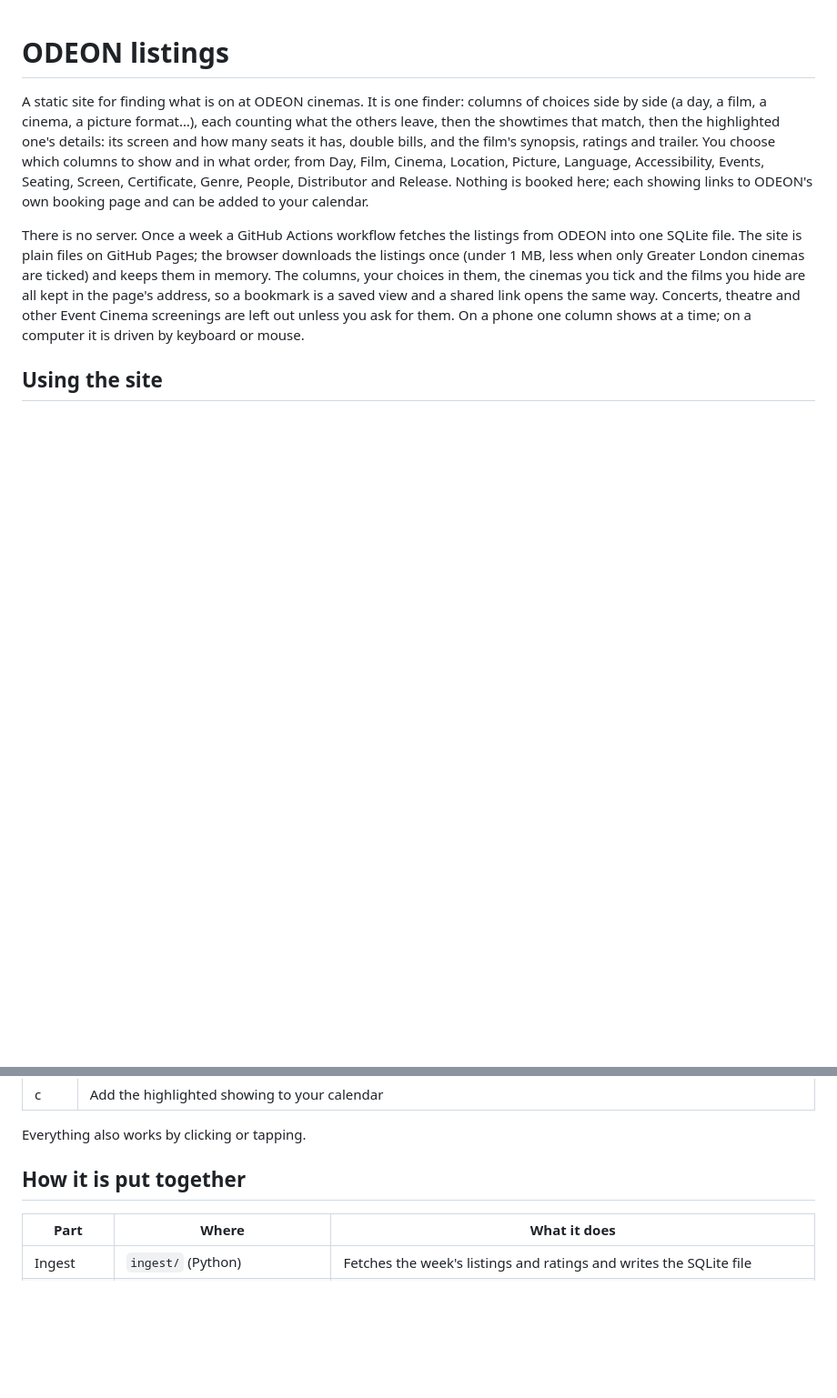
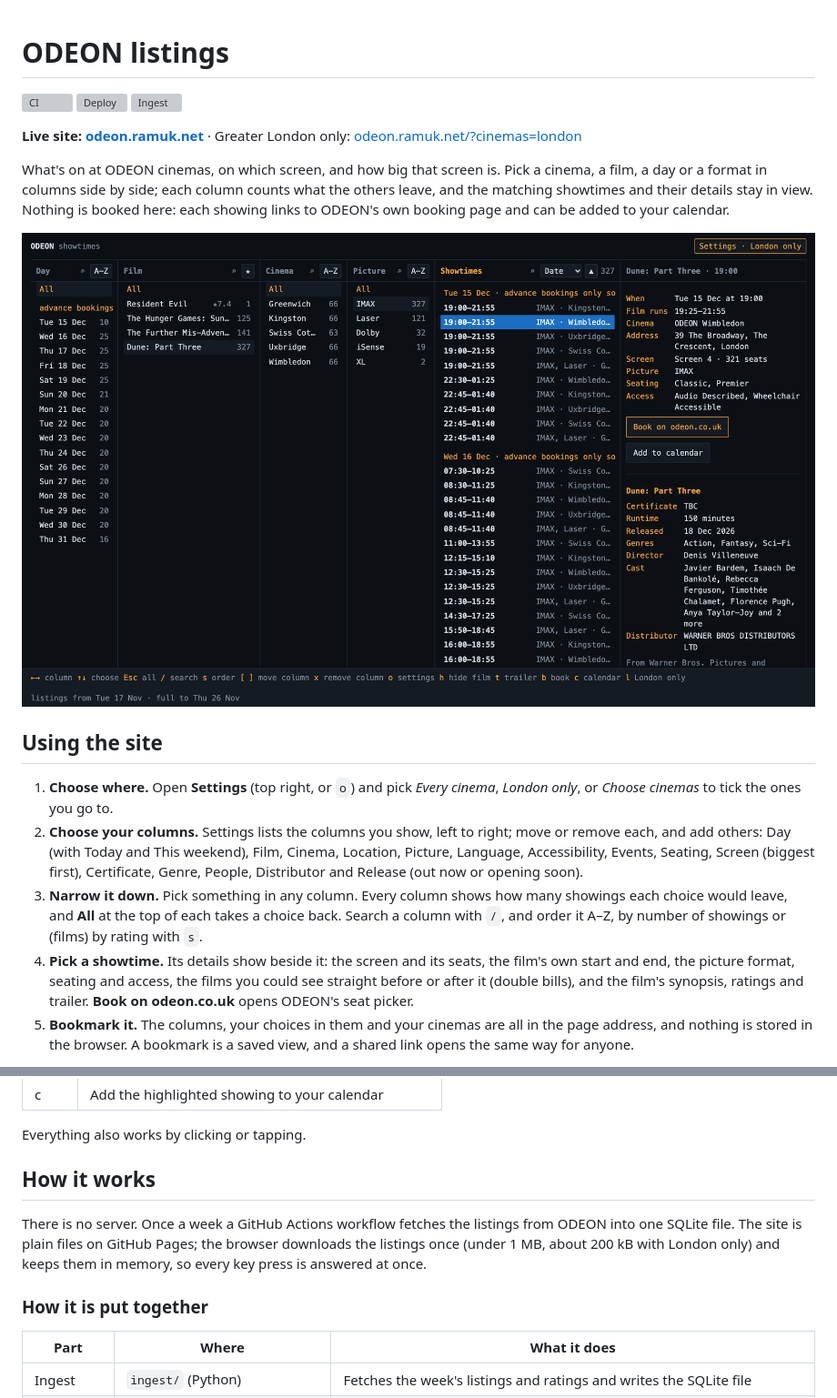
Before and after one commit to RoshBeed/odeon-web, a Markdown page: README.md, 2 parts joined by grey strips. Shown at 91% size. Rendered like a GitHub page; pictures changed too: docs/screenshots/desktop.png (added); blank space fills up the shorter version; grey boxes are pictures that could not be loaded.

```diff
--- a/README.md
+++ b/README.md
@@ -1,23 +1,38 @@
 # ODEON listings
 
-A static site for finding what is on at ODEON cinemas. It is one finder: columns
-of choices side by side (a day, a film, a cinema, a picture format…), each counting
-what the others leave, then the showtimes that match, then the highlighted one's
-details: its screen and how many seats it has, double bills, and the film's
-synopsis, ratings and trailer. You choose which columns to show and in what order,
-from Day, Film, Cinema, Location, Picture, Language, Accessibility, Events,
-Seating, Screen, Certificate, Genre, People, Distributor and Release. Nothing is
-booked here; each showing links to ODEON's own booking page and can be added to
-your calendar.
+[![CI](https://github.com/RoshBeed/odeon-web/actions/workflows/ci.yml/badge.svg)](https://github.com/RoshBeed/odeon-web/actions/workflows/ci.yml)
+[![Deploy](https://github.com/RoshBeed/odeon-web/actions/workflows/deploy.yml/badge.svg)](https://github.com/RoshBeed/odeon-web/actions/workflows/deploy.yml)
+[![Ingest](https://github.com/RoshBeed/odeon-web/actions/workflows/ingest.yml/badge.svg)](https://github.com/RoshBeed/odeon-web/actions/workflows/ingest.yml)
 
-There is no server. Once a week a GitHub Actions workflow fetches the listings
-from ODEON into one SQLite file. The site is plain files on GitHub Pages; the
-browser downloads the listings once (under 1 MB, less when only Greater London
-cinemas are ticked) and keeps them in memory. The columns, your choices in them,
-the cinemas you tick and the films you hide are all kept in the page's address,
-so a bookmark is a saved view and a shared link opens the same way. Concerts,
-theatre and other Event Cinema screenings are left out unless you ask for them.
-On a phone one column shows at a time; on a computer it is driven by keyboard
-or mouse.
+**Live site: [odeon.ramuk.net](https://odeon.ramuk.net)** · Greater London only:
+[odeon.ramuk.net/?cinemas=london](https://odeon.ramuk.net/?cinemas=london)
+
+What's on at ODEON cinemas, on which screen, and how big that screen is. Pick a
+cinema, a film, a day or a format in columns side by side; each column counts
+what the others leave, and the matching showtimes and their details stay in
+view. Nothing is booked here: each showing links to ODEON's own booking page and
+can be added to your calendar.
+
+![The finder on a computer: Day, Film, Cinema and Picture columns, the showtimes of Dune: Part Three in IMAX in London, and the highlighted showing's details](docs/screenshots/desktop.png)
 
 ## Using the site
+
+1. **Choose where.** Open **Settings** (top right, or `o`) and pick *Every cinema*,
+   *London only*, or *Choose cinemas* to tick the ones you go to.
+2. **Choose your columns.** Settings lists the columns you show, left to right;
+   move or remove each, and add others: Day (with Today and This weekend), Film,
+   Cinema, Location, Picture, Language, Accessibility, Events, Seating, Screen
+   (biggest first), Certificate, Genre, People, Distributor and Release (out now or
+   opening soon).
+3. **Narrow it down.** Pick something in any column. Every column shows how many
+   showings each choice would leave, and **All** at the top of each takes a choice
+   back. Search a column with `/`, and order it A–Z, by number of showings or
+   (films) by rating with `s`.
+4. **Pick a showtime.** Its details show beside it: the screen and its seats, the
+   film's own start and end, the picture format, seating and access, the films
+   you could see straight before or after it (double bills), and the film's
+   synopsis, ratings and trailer. **Book on odeon.co.uk** opens ODEON's seat picker.
+5. **Bookmark it.** The columns, your choices in them and your cinemas are all in
+   the page address, and nothing is stored in the browser. A bookmark is a saved
+   view, and a shared link opens the same way for anyone.
+
@@ -40,7 +75,14 @@ or mouse.
 
 Everything also works by clicking or tapping.
 
-## How it is put together
+## How it works
+
+There is no server. Once a week a GitHub Actions workflow fetches the listings
+from ODEON into one SQLite file. The site is plain files on GitHub Pages; the
+browser downloads the listings once (under 1 MB, about 200 kB with London only)
+and keeps them in memory, so every key press is answered at once.
+
+### How it is put together
 
 | Part | Where | What it does |
 | --- | --- | --- |
```
Also changed, not shown: other parts of README.md (+23 -3 lines), docs/screenshots/desktop-settings.png (added), docs/screenshots/phone-details.png (added), docs/screenshots/phone-films.png (added), docs/screenshots/phone-showtimes.png (added).
